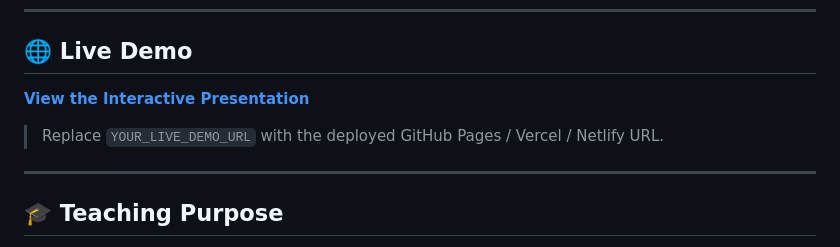
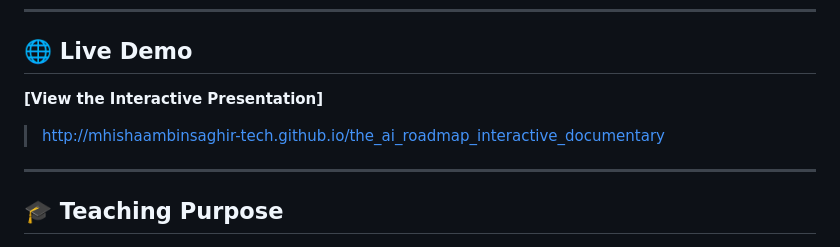
Before and after one commit to mhishaambinsaghir-tech/the_ai_roadmap_interactive_documentary, a Markdown page: README.md, the part around the change. GitHub-like rendering.

Commit message:
Fix live demo URL in README
Updated the live demo link in the README.

```diff
--- a/README.md
+++ b/README.md
@@ -255,9 +255,9 @@ Open the project in your browser and use the navigation controls or scroll throu
 
 ## 🌐 Live Demo
 
-**[View the Interactive Presentation](http://mhishaambinsaghir-tech.github.io/the_ai_roadmap_interactive_documentary)**
+**[View the Interactive Presentation]**
 
-> Replace `YOUR_LIVE_DEMO_URL` with the deployed GitHub Pages / Vercel / Netlify URL.
+> http://mhishaambinsaghir-tech.github.io/the_ai_roadmap_interactive_documentary
 
 ---
 
```
